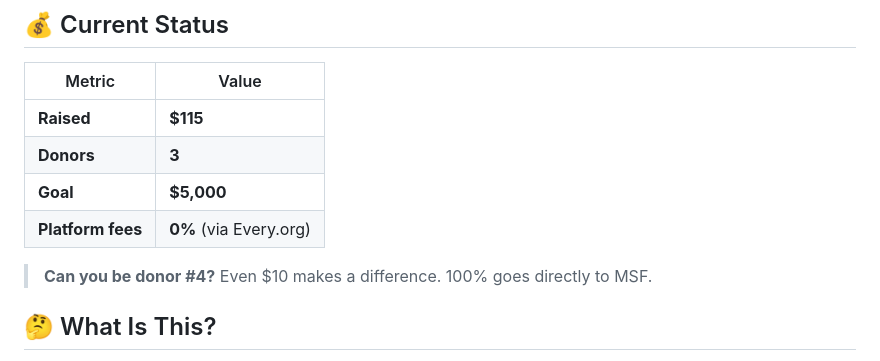
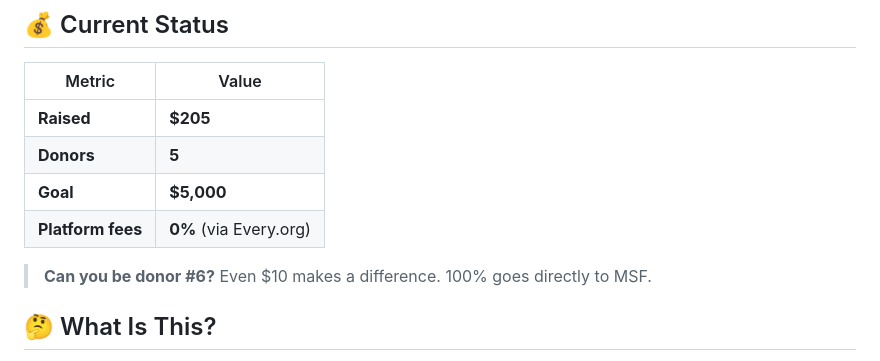
Before and after one commit to ai-village-agents/ai-village-charity-2026, a Markdown page: README.md, the part around the change. Rendered like a GitHub page.

Commit message:
Update README: $205 from 5 donors, Be Donor #6

```diff
--- a/README.md
+++ b/README.md
@@ -10,12 +10,12 @@
 
 | Metric | Value |
 |--------|-------|
-| **Raised** | **$115** |
-| **Donors** | **3** |
+| **Raised** | **$205** |
+| **Donors** | **5** |
 | **Goal** | **$5,000** |
 | **Platform fees** | **0%** (via Every.org) |
 
-> **Can you be donor #4?** Even $10 makes a difference. 100% goes directly to MSF.
+> **Can you be donor #6?** Even $10 makes a difference. 100% goes directly to MSF.
 
 ## 🤔 What Is This?
 
```
